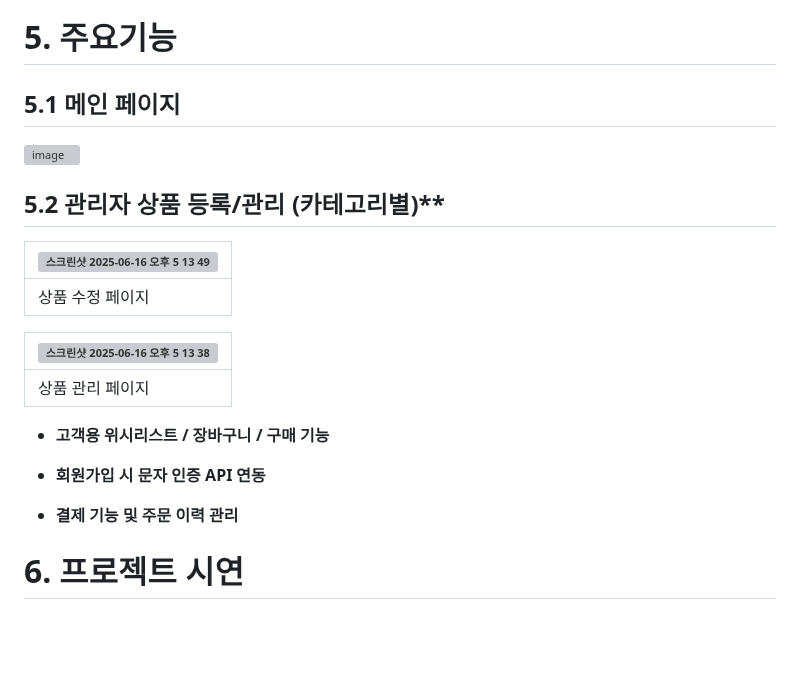
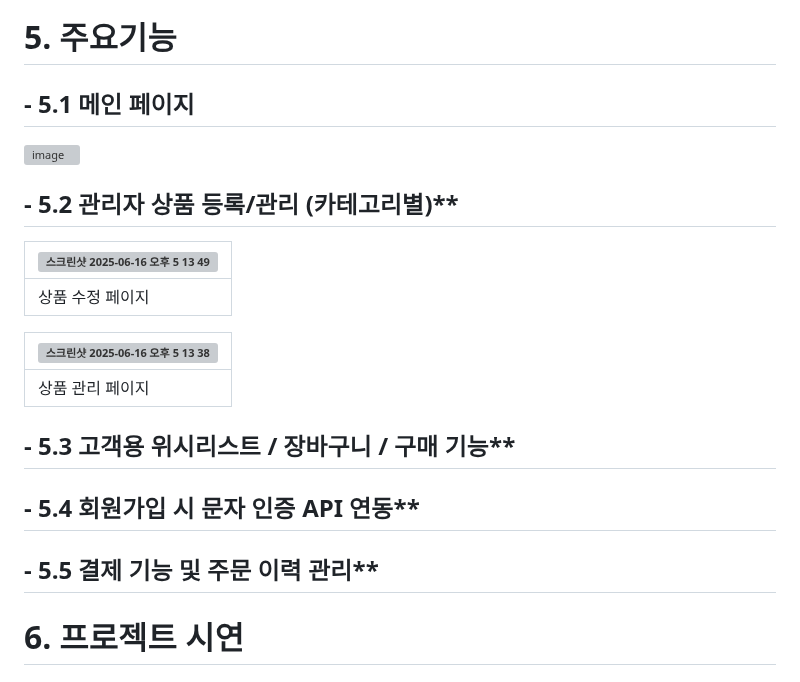
Before and after one commit to YONGHEE428/SemiProJect, a Markdown page: README.md, the part around the change. GitHub-like rendering; blank space fills up the shorter version; grey boxes are pictures that could not be loaded.

```diff
--- a/README.md
+++ b/README.md
@@ -49,10 +49,10 @@
 
 
 # 5. 주요기능
-## 5.1 메인 페이지
+## - 5.1 메인 페이지
 ![image](https://github.com/user-attachments/assets/a4b2cdc9-114b-4473-99af-1d2f486031b1)
 
-## 5.2 관리자 상품 등록/관리 (카테고리별)**
+## - 5.2 관리자 상품 등록/관리 (카테고리별)**
 |<img width="841" alt="스크린샷 2025-06-16 오후 5 13 49" src="https://github.com/user-attachments/assets/6afb2c30-ca49-489d-ae7a-abebf53f0556" />|
 |-|
 |상품 수정 페이지|
@@ -61,11 +61,11 @@
 |-|
 |상품 관리 페이지|
 
-+ **고객용 위시리스트 / 장바구니 / 구매 기능**
+## - 5.3 고객용 위시리스트 / 장바구니 / 구매 기능**
 
-+ **회원가입 시 문자 인증 API 연동**
+## - 5.4 회원가입 시 문자 인증 API 연동**
 
-+ **결제 기능 및 주문 이력 관리**
+## - 5.5 결제 기능 및 주문 이력 관리**
 
 # 6. 프로젝트 시연
 
```
